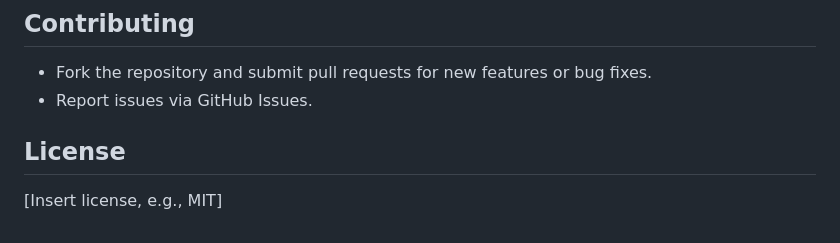
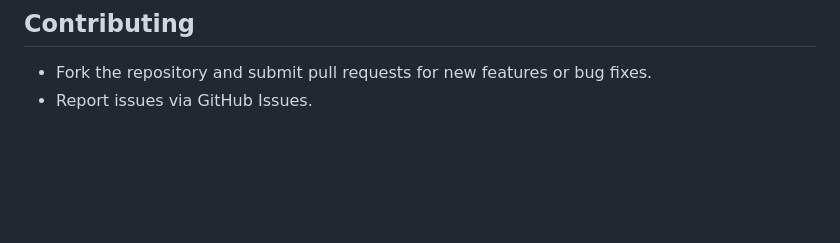
Before and after one commit to bharathgaddam1712/Test_Analyses, a Markdown page: README.md, the part around the change. GitHub-like rendering; blank space fills up the shorter version.

```diff
--- a/README.md
+++ b/README.md
@@ -137,7 +137,3 @@ student-feedback-system/
 
 - Fork the repository and submit pull requests for new features or bug fixes.
 - Report issues via GitHub Issues.
-
-## License
-
-\[Insert license, e.g., MIT\]
```
